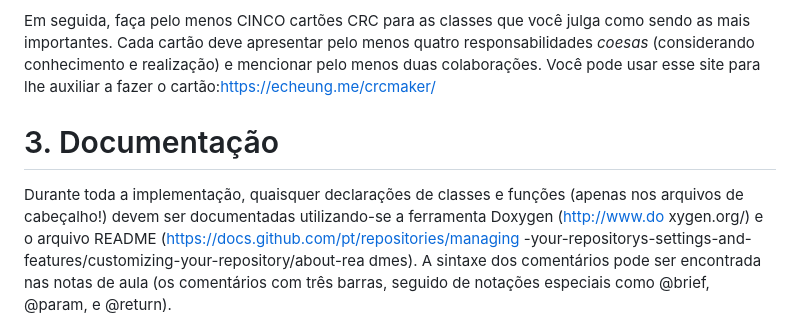
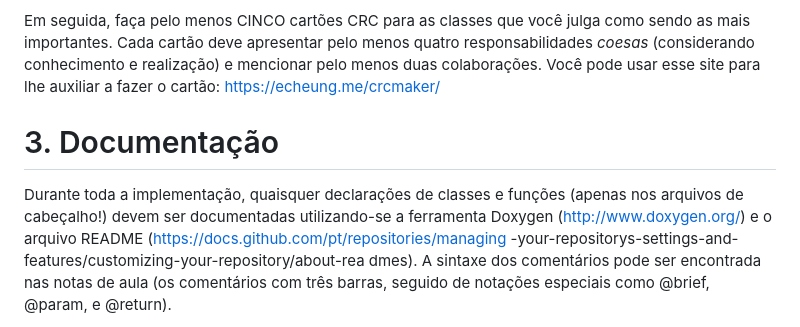
Before and after one commit to dantepedrosa/UFMG-PDS2-ProjetoFinal, a Markdown page: projeto-final-descritivo.md, the part around the change. GitHub-like rendering.

Commit message:
Fix projeto-final-descritivo.md

```diff
--- a/projeto-final-descritivo.md
+++ b/projeto-final-descritivo.md
@@ -84,13 +84,13 @@ GitHub, passando o mouse sobre o item da lista.
 Em seguida, faça pelo menos CINCO cartões CRC para as classes que você julga como sendo
 as mais importantes. Cada cartão deve apresentar pelo menos quatro responsabilidades _coesas_
 (considerando conhecimento e realização) e mencionar pelo menos duas colaborações. Você
-pode usar esse site para lhe auxiliar a fazer o cartão:https://echeung.me/crcmaker/
+pode usar esse site para lhe auxiliar a fazer o cartão: https://echeung.me/crcmaker/
 
 # 3. Documentação
 
 Durante toda a implementação, quaisquer declarações de classes e funções (apenas nos arquivos
-de cabeçalho!) devem ser documentadas utilizando-se a ferramenta Doxygen (http://www.do
-xygen.org/) e o arquivo README (https://docs.github.com/pt/repositories/managing
+de cabeçalho!) devem ser documentadas utilizando-se a ferramenta Doxygen (http://www.doxygen.org/)
+e o arquivo README (https://docs.github.com/pt/repositories/managing
 -your-repositorys-settings-and-features/customizing-your-repository/about-rea
 dmes). A sintaxe dos comentários pode ser encontrada nas notas de aula (os comentários com
 três barras, seguido de notações especiais como @brief, @param, e @return).
```
